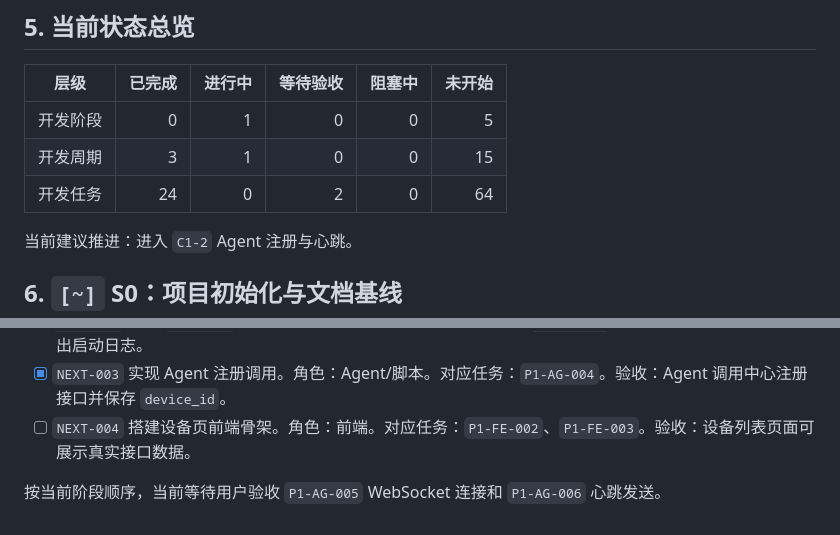
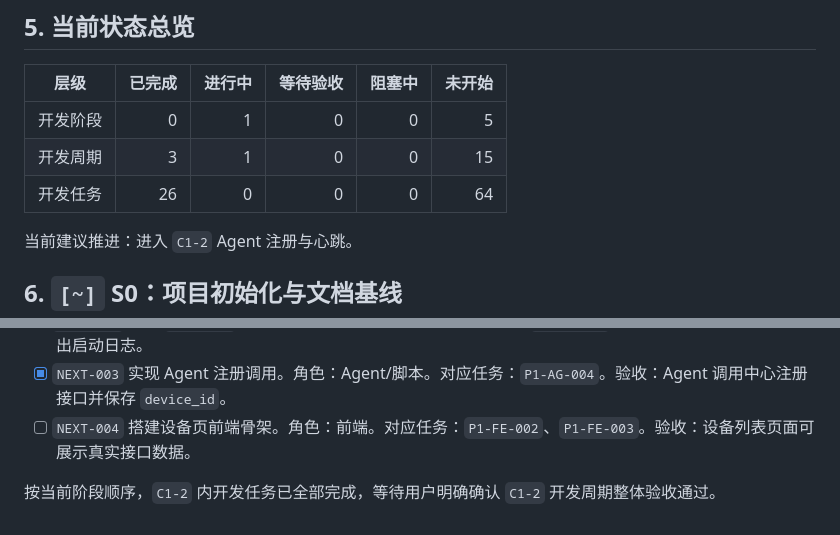
Before and after one commit to zhongweibest/mobilerpa, a Markdown page: docs/项目看板.md, 2 parts joined by grey strips. Drawn GitHub-style.

```diff
--- a/docs/项目看板.md
+++ b/docs/项目看板.md
@@ -54,7 +54,7 @@
 |---|---:|---:|---:|---:|---:|
 | 开发阶段 | 0 | 1 | 0 | 0 | 5 |
 | 开发周期 | 3 | 1 | 0 | 0 | 15 |
-| 开发任务 | 24 | 0 | 2 | 0 | 64 |
+| 开发任务 | 26 | 0 | 0 | 0 | 64 |
 
 当前建议推进：进入 `C1-2` Agent 注册与心跳。
 
@@ -332,4 +332,4 @@
 - [x] `NEXT-003` 实现 Agent 注册调用。角色：Agent/脚本。对应任务：`P1-AG-004`。验收：Agent 调用中心注册接口并保存 `device_id`。
 - [ ] `NEXT-004` 搭建设备页前端骨架。角色：前端。对应任务：`P1-FE-002`、`P1-FE-003`。验收：设备列表页面可展示真实接口数据。
 
-按当前阶段顺序，当前等待用户验收 `P1-AG-005` WebSocket 连接和 `P1-AG-006` 心跳发送。
+按当前阶段顺序，`C1-2` 内开发任务已全部完成，等待用户明确确认 `C1-2` 开发周期整体验收通过。
```
Also changed, not shown: other parts of docs/项目看板.md (+2 -2 lines).
